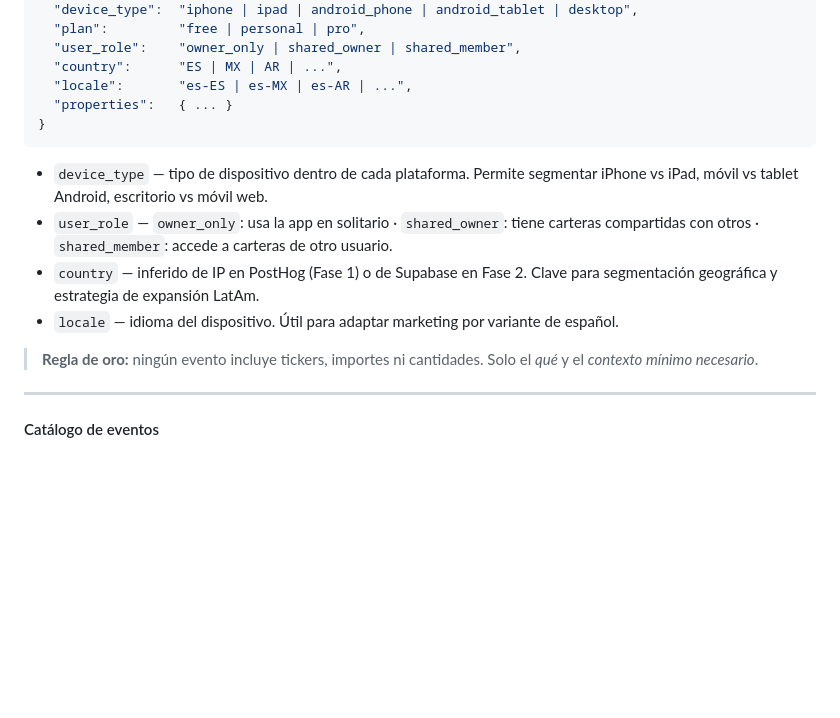
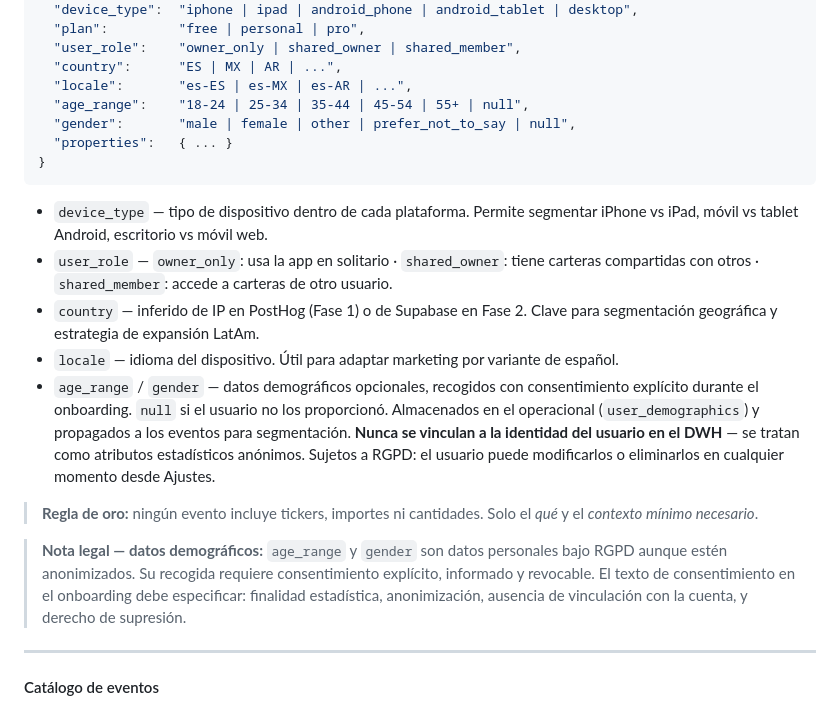
Before and after one commit to whistle59/portapp, a Markdown page: ESTADO.md, the part around the change. Rendered like a GitHub page; blank space fills up the shorter version.

Commit message:
docs: añadir datos demográficos opcionales (age_range, gender) a estructura base de eventos
Co-Authored-By: Claude Sonnet 4.6 <noreply@anthropic.com>

````diff
--- a/ESTADO.md
+++ b/ESTADO.md
@@ -2421,6 +2421,8 @@ Todos los eventos comparten estos campos. No se repiten en `properties`.
   "user_role":    "owner_only | shared_owner | shared_member",
   "country":      "ES | MX | AR | ...",
   "locale":       "es-ES | es-MX | es-AR | ...",
+  "age_range":    "18-24 | 25-34 | 35-44 | 45-54 | 55+ | null",
+  "gender":       "male | female | other | prefer_not_to_say | null",
   "properties":   { ... }
 }
 ```
@@ -2429,8 +2431,11 @@ Todos los eventos comparten estos campos. No se repiten en `properties`.
 - `user_role` — `owner_only`: usa la app en solitario · `shared_owner`: tiene carteras compartidas con otros · `shared_member`: accede a carteras de otro usuario.
 - `country` — inferido de IP en PostHog (Fase 1) o de Supabase en Fase 2. Clave para segmentación geográfica y estrategia de expansión LatAm.
 - `locale` — idioma del dispositivo. Útil para adaptar marketing por variante de español.
+- `age_range` / `gender` — datos demográficos opcionales, recogidos con consentimiento explícito durante el onboarding. `null` si el usuario no los proporcionó. Almacenados en el operacional (`user_demographics`) y propagados a los eventos para segmentación. **Nunca se vinculan a la identidad del usuario en el DWH** — se tratan como atributos estadísticos anónimos. Sujetos a RGPD: el usuario puede modificarlos o eliminarlos en cualquier momento desde Ajustes.
 
 > **Regla de oro:** ningún evento incluye tickers, importes ni cantidades. Solo el *qué* y el *contexto mínimo necesario*.
+
+> **Nota legal — datos demográficos:** `age_range` y `gender` son datos personales bajo RGPD aunque estén anonimizados. Su recogida requiere consentimiento explícito, informado y revocable. El texto de consentimiento en el onboarding debe especificar: finalidad estadística, anonimización, ausencia de vinculación con la cuenta, y derecho de supresión.
 
 ---
 
````
